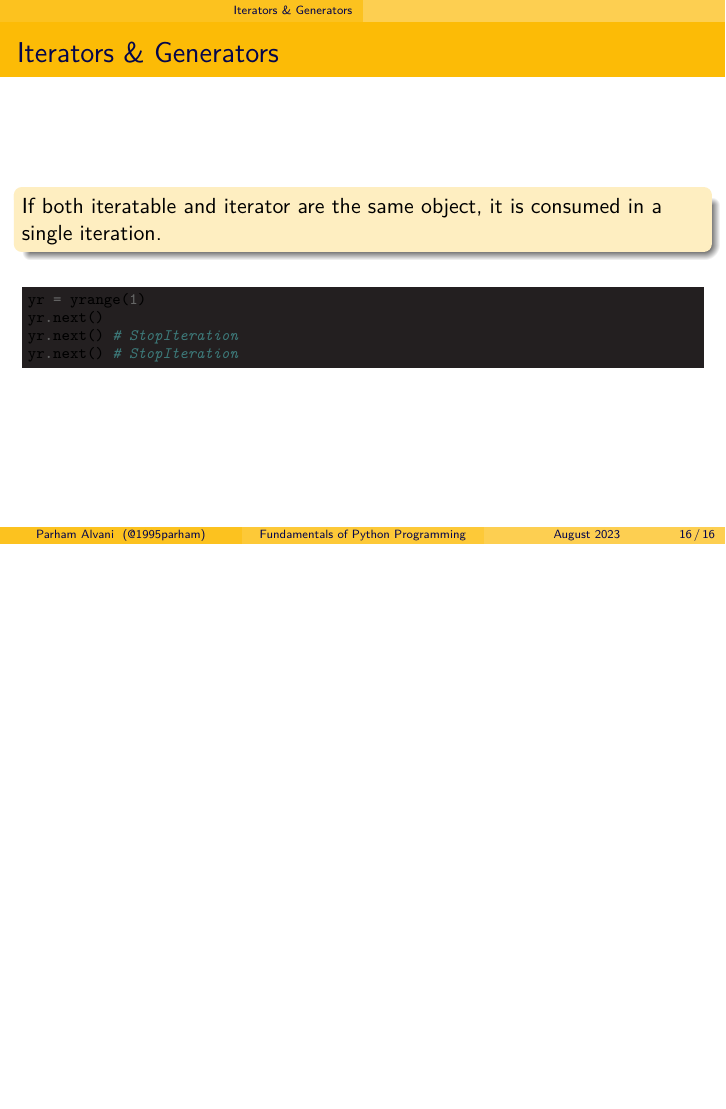
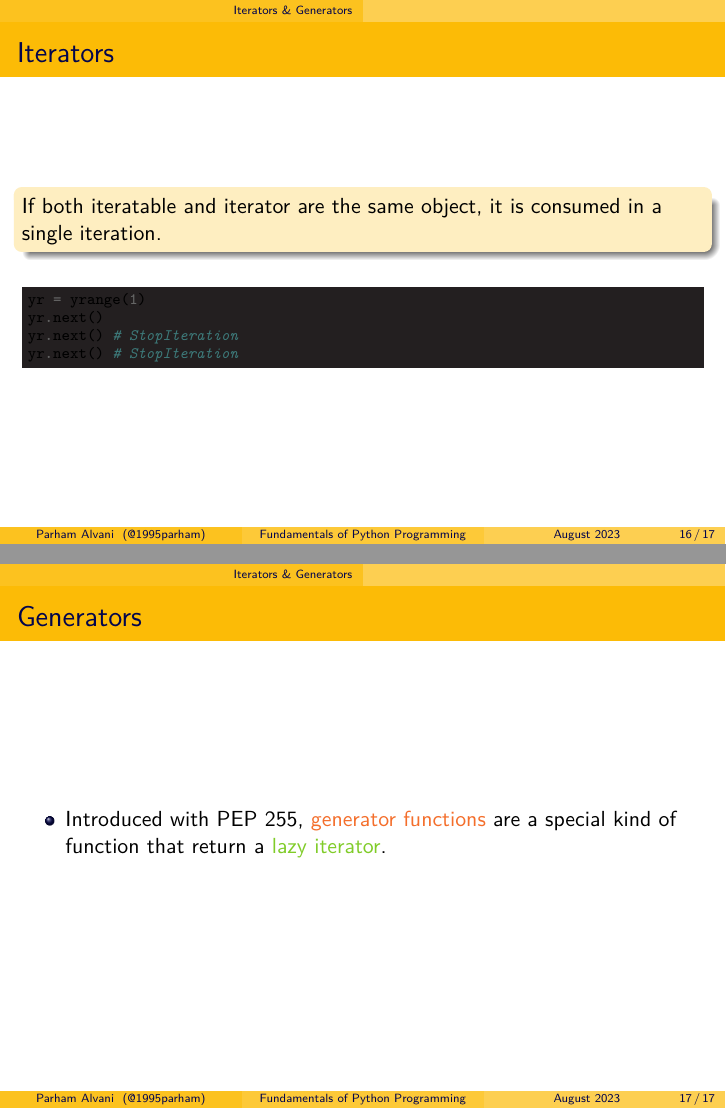
Before and after one commit to 1995parham-teaching/python101, LaTeX slides (presentation/packages/main.tex): page 16 of 16 before the commit and pages 16 and 17 of 17 after it, the two joined at a grey line, the shorter picture padded with empty space. Compiled offline with XeLaTeX.

Commit message:
feat: improve the content structure

```diff
--- a/presentation/packages/main.tex
+++ b/presentation/packages/main.tex
@@ -205,7 +205,7 @@ class zrange_iter:
 
 %------------------------------------------------
 \begin{frame}[fragile]
-	\frametitle{Iterators \& Generators}
+	\frametitle{Iterators}
   \begin{block}{}
 		If both iteratable and iterator are the same object, it is consumed in a single iteration.
 	\end{block}
@@ -217,5 +217,11 @@ yr.next() # StopIteration
 	\end{minted}
 \end{frame}
 
+\begin{frame}
+  \frametitle{Generators}
+  \begin{itemize}
+    \item Introduced with PEP 255, \textcolor{Orange}{generator functions} are a special kind of function that return a \textcolor{LimeGreen}{lazy iterator}.
+  \end{itemize}
+\end{frame}
 
 \end{document}
```
Also changed, not shown: presentation/packages/main.tex (8 more changed lines).
